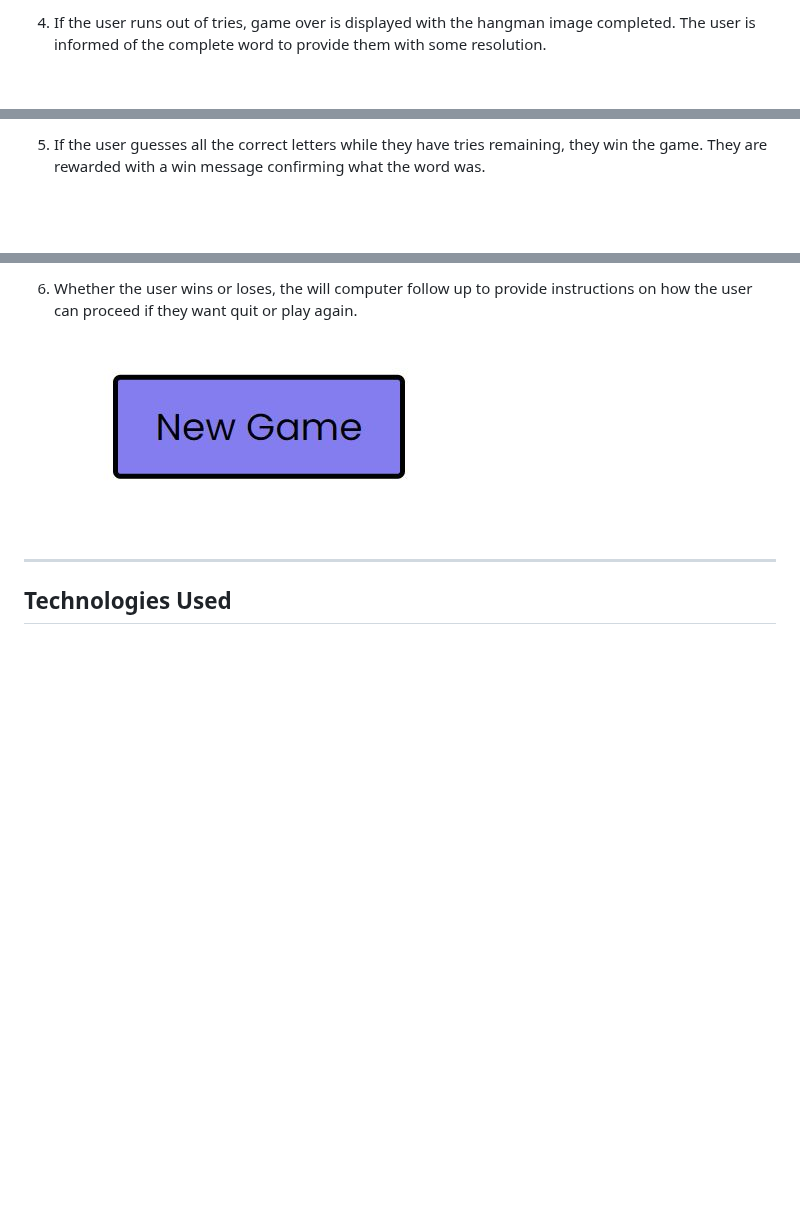
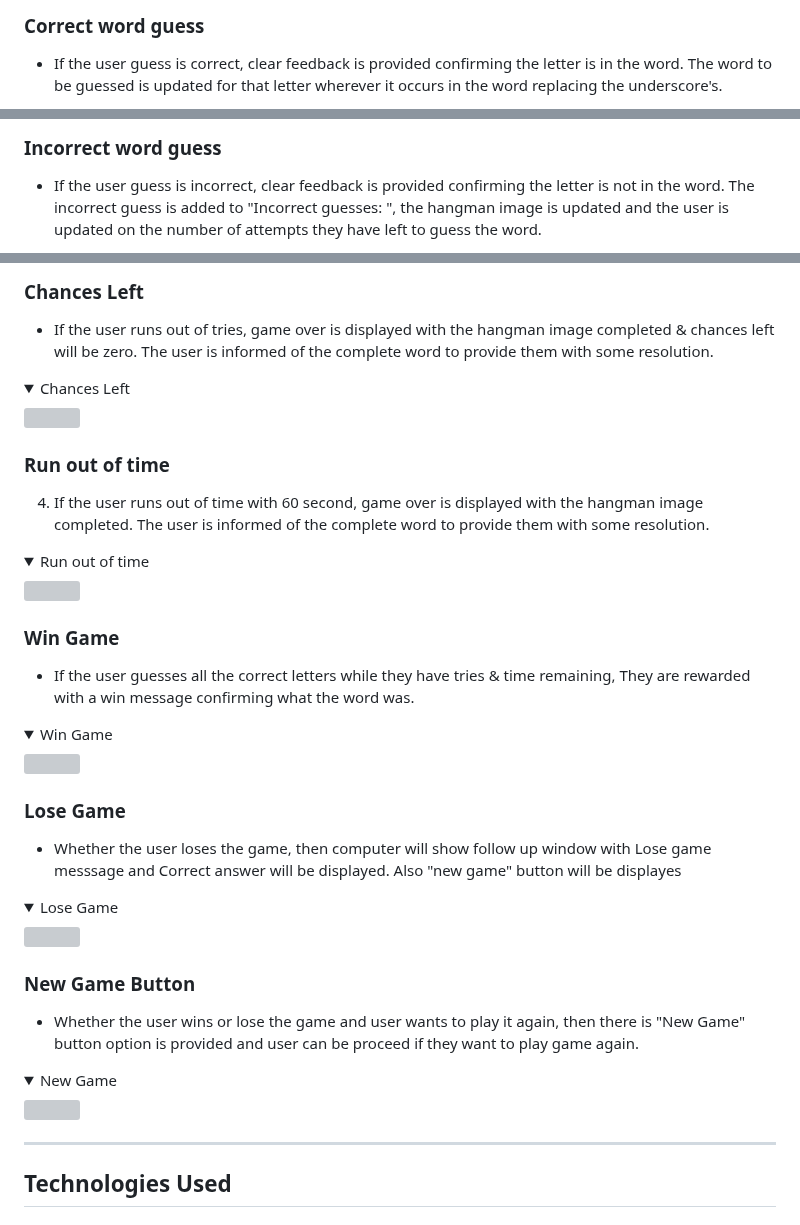
Before and after one commit to AmarDange/Game-Quiz, a Markdown page: README.md, 3 parts joined by grey strips. Drawn GitHub-style; folded sections open; blank space fills up the shorter version; grey boxes are pictures that could not be loaded.

```diff
--- a/README.md
+++ b/README.md
@@ -121,3 +135,4 @@ Below are the main features the user will come across when playing the game. The
 
-4. If the user runs out of tries, game over is displayed with the hangman image completed. The user is informed of the complete word to provide them with some resolution.
+### Correct word guess
+ - If the user guess is correct, clear feedback is provided confirming the letter is in the word. The word to be guessed is updated for that letter wherever it occurs in the word replacing the underscore's.
 
@@ -125,3 +143,4 @@ Below are the main features the user will come across when playing the game. The
 
-5. If the user guesses all the correct letters while they have tries remaining, they win the game. They are rewarded with a win message confirming what the word was.
+### Incorrect word guess
+ - If the user guess is incorrect, clear feedback is provided confirming the letter is not in the word. The incorrect guess is added to "Incorrect guesses: ", the hangman image is updated and the user is updated on the number of attempts they have left to guess the word.
 
@@ -129,7 +151,46 @@ Below are the main features the user will come across when playing the game. The
 
-6. Whether the user wins or loses, the will computer follow up to provide instructions on how the user can proceed if they want quit or play again.
+### Chances Left
+ - If the user runs out of tries, game over is displayed with the hangman image completed & chances left will be zero. The user is informed of the complete word to provide them with some resolution.
 
-![Sixth feature](docs/sixthfeature.JPG)
+<details>
+<summary>Chances Left</summary>
+<img src = "docs/navigationbar.PNG">
+</details>
+
+
+### Run out of time
+4. If the user runs out of time with 60 second, game over is displayed with the hangman image completed. The user is informed of the complete word to provide them with some resolution.
+
+<details>
+<summary>Run out of time</summary>
+<img src = "docs/navigationbar.PNG">
+</details>
+
+
+### Win Game
+ - If the user guesses all the correct letters while they have tries & time remaining, They are rewarded with a win message confirming what the word was.
+
+<details>
+<summary>Win Game</summary>
+<img src = "docs/navigationbar.PNG">
+</details>
+
+### Lose Game
+ - Whether the user loses the game, then computer will show follow up window with Lose game messsage and Correct answer will be displayed. Also "new game" button will be displayes
+
+<details>
+<summary>Lose Game</summary>
+<img src = "docs/navigationbar.PNG">
+</details>
+
+### New Game Button
+ - Whether the user wins or lose the game and user wants to play it again, then there is "New Game" button option is provided and user can be proceed if they want to play game again.
+
+<details>
+<summary>New Game</summary>
+<img src = "docs/navigationbar.PNG">
+</details>
+
 
 - - -
 
```
Also changed, not shown: other parts of README.md (+45 -25 lines).
